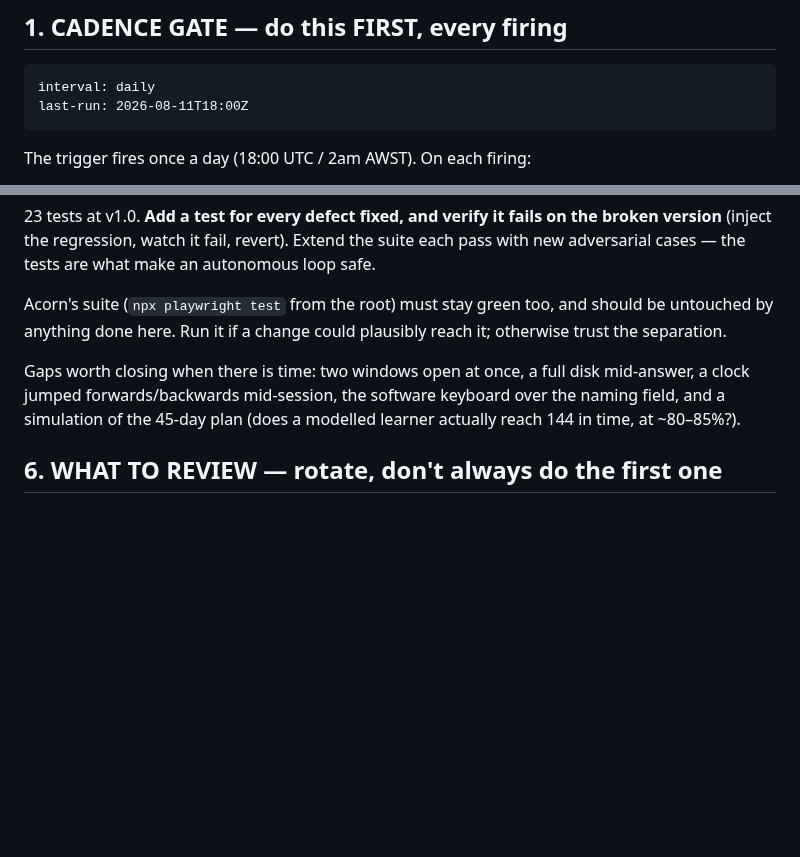
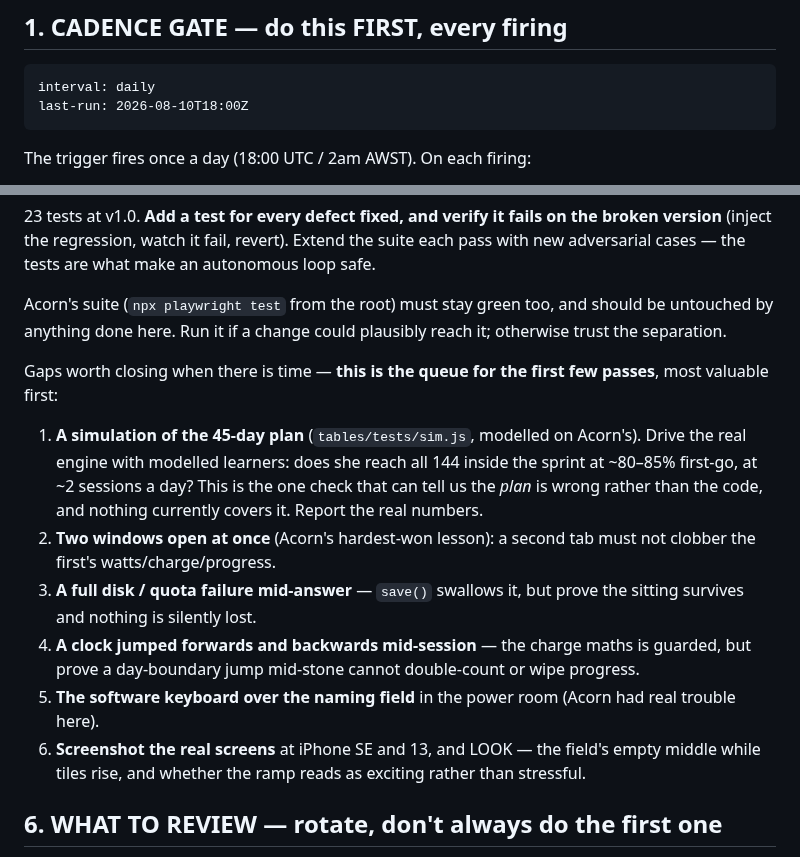
Before and after one commit to drplce/learn, a Markdown page: tables/ROUTINE.md, 2 parts joined by grey strips. Rendered like a GitHub page; blank space fills up the shorter version.

Commit message:
144 — arm the self-improve loop: first pass due tonight, with a prioritised queue (45-day plan sim first, then two-windows/disk/clock robustness)
Co-Authored-By: Claude Opus 4.8 <noreply@anthropic.com>
Claude-Session: https://claude.ai/code/session_01K5WbW9F53vGMZhZuhpcLBT

````diff
--- a/tables/ROUTINE.md
+++ b/tables/ROUTINE.md
@@ -16,7 +16,7 @@ routine returns the favour.
      Keep them on these exact lines in this exact format; nothing else parses them. -->
 ```
 interval: daily
-last-run: 2026-08-11T18:00Z
+last-run: 2026-08-10T18:00Z
 ```
 
 The trigger fires once a day (18:00 UTC / 2am AWST). On each firing:
@@ -102,9 +102,22 @@ cases — the tests are what make an autonomous loop safe.
 Acorn's suite (`npx playwright test` from the root) must stay green too, and should be untouched by
 anything done here. Run it if a change could plausibly reach it; otherwise trust the separation.
 
-Gaps worth closing when there is time: two windows open at once, a full disk mid-answer, a clock
-jumped forwards/backwards mid-session, the software keyboard over the naming field, and a
-simulation of the 45-day plan (does a modelled learner actually reach 144 in time, at ~80–85%?).
+Gaps worth closing when there is time — **this is the queue for the first few passes**, most
+valuable first:
+
+1. **A simulation of the 45-day plan** (`tables/tests/sim.js`, modelled on Acorn's). Drive the real
+   engine with modelled learners: does she reach all 144 inside the sprint at ~80–85% first-go, at
+   ~2 sessions a day? This is the one check that can tell us the *plan* is wrong rather than the
+   code, and nothing currently covers it. Report the real numbers.
+2. **Two windows open at once** (Acorn's hardest-won lesson): a second tab must not clobber the
+   first's watts/charge/progress.
+3. **A full disk / quota failure mid-answer** — `save()` swallows it, but prove the sitting survives
+   and nothing is silently lost.
+4. **A clock jumped forwards and backwards mid-session** — the charge maths is guarded, but prove a
+   day-boundary jump mid-stone cannot double-count or wipe progress.
+5. **The software keyboard over the naming field** in the power room (Acorn had real trouble here).
+6. **Screenshot the real screens** at iPhone SE and 13, and LOOK — the field's empty middle while
+   tiles rise, and whether the ramp reads as exciting rather than stressful.
 
 ## 6. WHAT TO REVIEW — rotate, don't always do the first one
 
````
